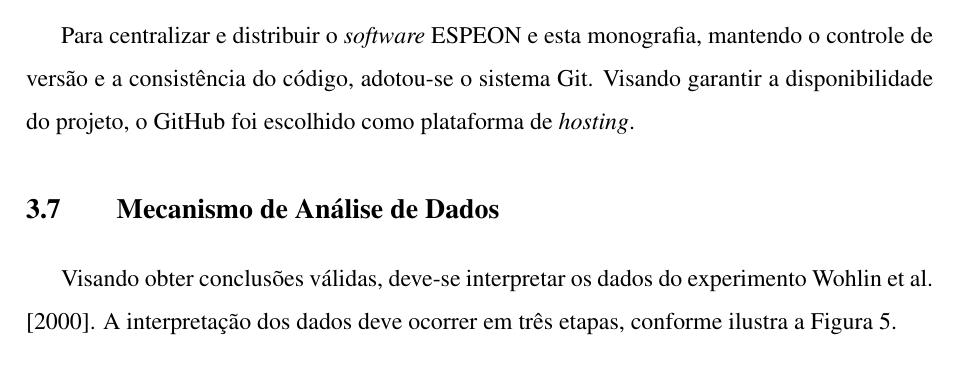
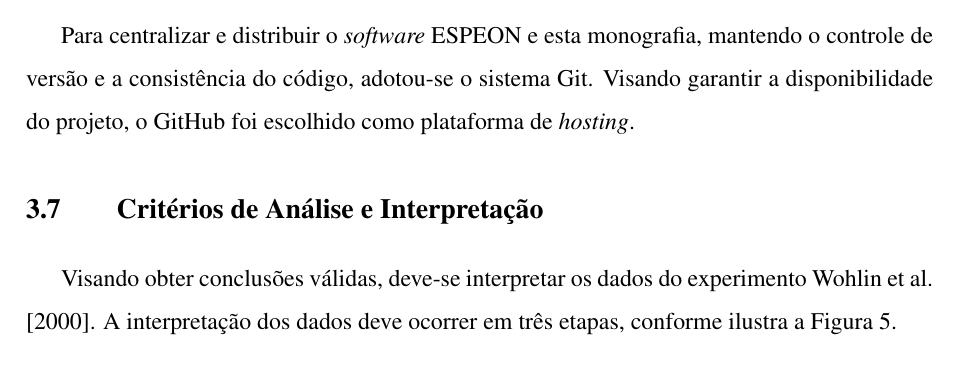
Before and after one commit to Manoel-Mieiro/tcc, a LaTeX thesis (main.tex, which reads chapters/methodology/methodology.tex): part of page 33 of 76, cut so that both start at the same text. Compiled offline with pdfLaTeX.

Commit message:
fix: renomeando 3.7. closes #96

```diff
--- a/chapters/methodology/methodology.tex
+++ b/chapters/methodology/methodology.tex
@@ -181,7 +181,7 @@ Para centralizar e distribuir o \textit{software} ESPEON e esta monografia, mant
 
 % A gestão do projeto foi realizada com o GitHub Projects, que oferece uma estrutura de \textit{cards} similar ao Kanban. Essa ferramenta proporciona funcionalidades como documentação de tarefas, acompanhamento do andamento do projeto e organização geral dos \textit{cards}. Adicionalmente, foi implementada uma \textit{pipeline} de entrega contínua para eventuais \textit{releases} da monografia utilizando o GitHub Actions.
 
-\section{Mecanismo de Análise de Dados}\label{sec:data_analysis}
+\section{Critérios de Análise e Interpretação}\label{sec:analysis_and_interpretation_criteria}
 Visando obter conclusões válidas, deve-se interpretar os dados do experimento \cite{wohlinAnalysisInterpretation2000}. A interpretação dos dados deve ocorrer em três etapas, conforme ilustra a Figura \ref{fig:steps-data}.
 
 \begin{figure}[ht]
```
